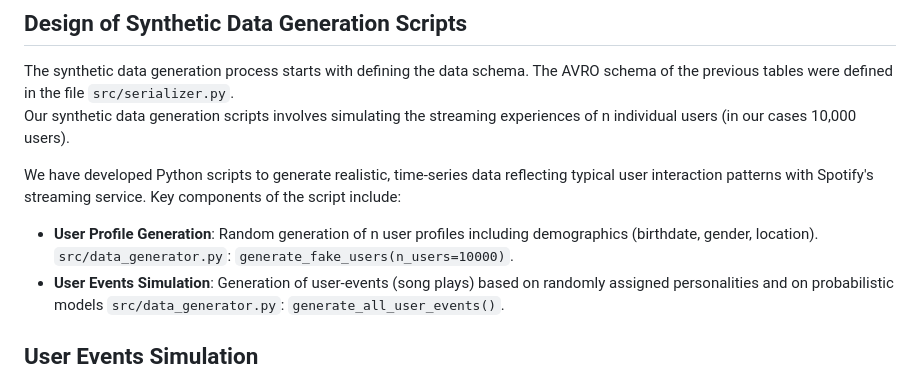
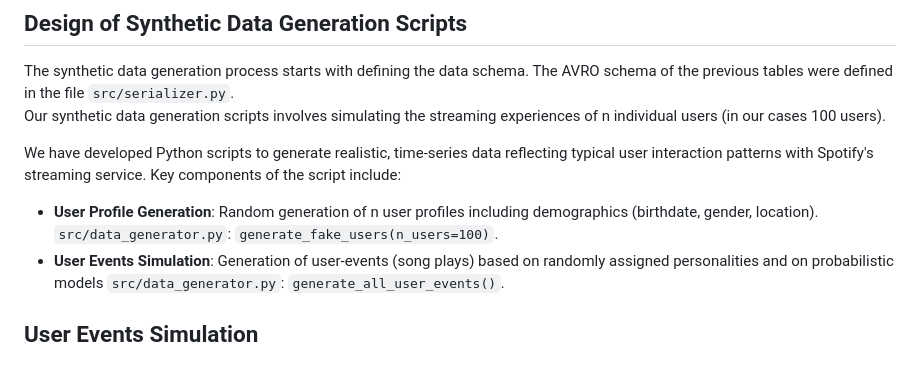
Before and after one commit to yassinex02/StreamAnalytics_GP, a Markdown page: README.md, the part around one of its changes. Rendered like a GitHub page.

```diff
--- a/README.md
+++ b/README.md
@@ -30,10 +30,10 @@ Our group decided on 4 tables. The AVRO schema defines these entities along with
 
 ## Design of Synthetic Data Generation Scripts
 The synthetic data generation process starts with defining the data schema. The AVRO schema of the previous tables were defined in the file `src/serializer.py`.
-Our synthetic data generation scripts involves simulating the streaming experiences of n individual users (in our cases 10,000 users).
+Our synthetic data generation scripts involves simulating the streaming experiences of n individual users (in our cases 100 users).
 
 We have developed Python scripts to generate realistic, time-series data reflecting typical user interaction patterns with Spotify's streaming service. Key components of the script include:
-- **User Profile Generation**: Random generation of n user profiles including demographics (birthdate, gender, location). `src/data_generator.py`: `generate_fake_users(n_users=10000)`.
+- **User Profile Generation**: Random generation of n user profiles including demographics (birthdate, gender, location). `src/data_generator.py`: `generate_fake_users(n_users=100)`.
 - **User Events Simulation**: Generation of user-events (song plays) based on randomly assigned personalities and on probabilistic models `src/data_generator.py`: `generate_all_user_events()`.
 
 ## User Events Simulation
```
Also changed, not shown: other parts of README.md (+1 -1 lines).
